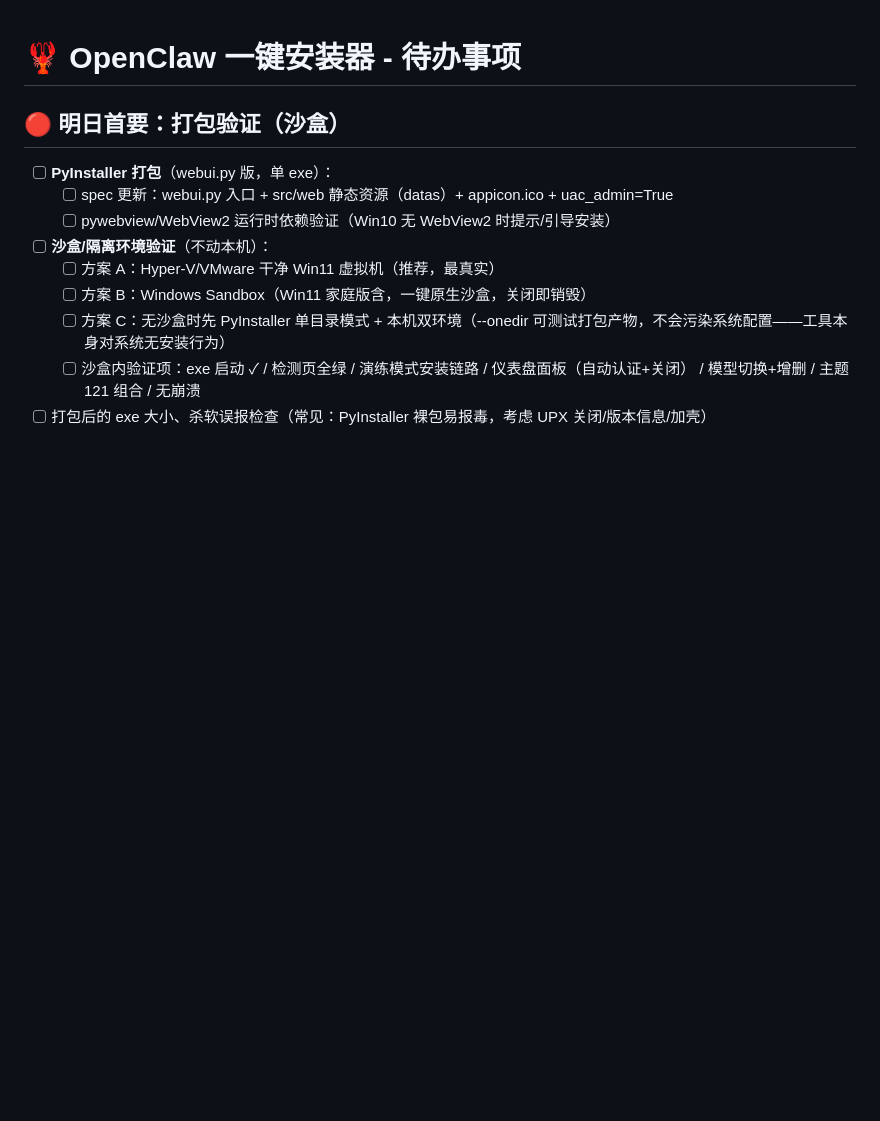
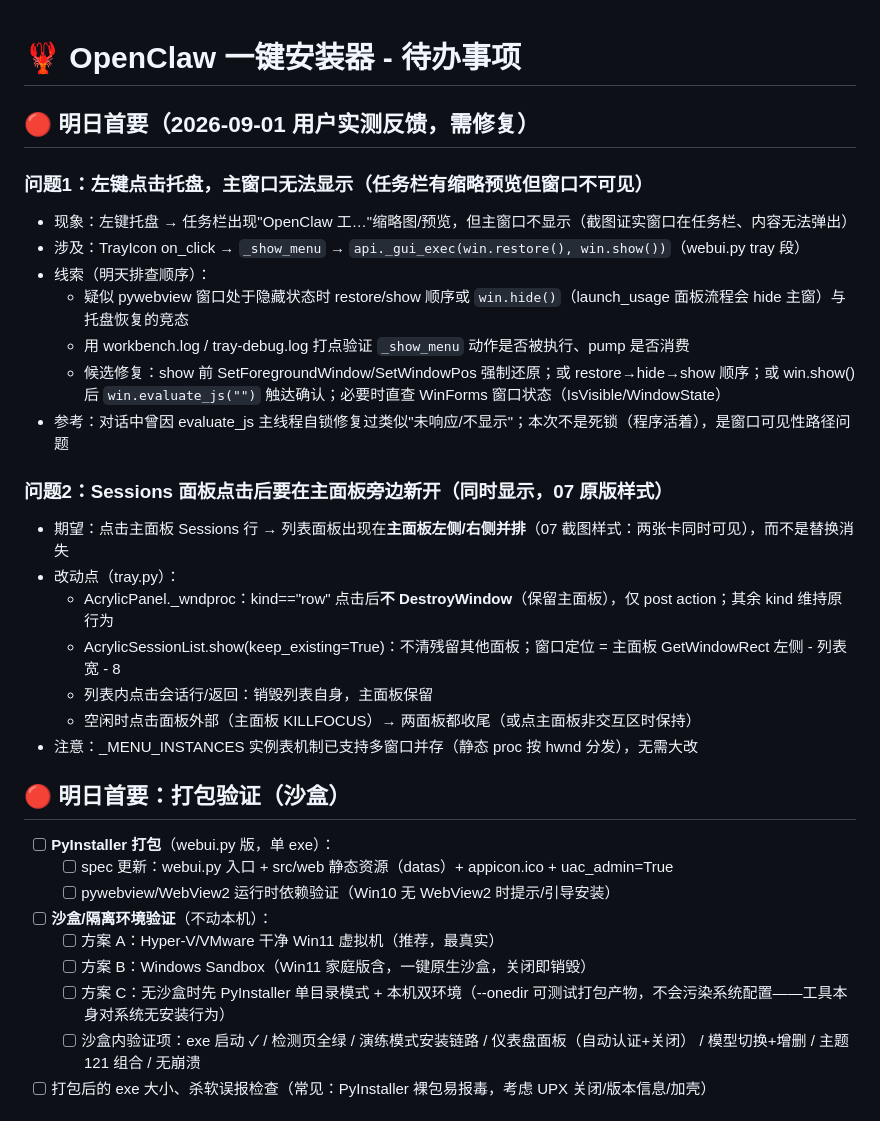
Before and after one commit to 794627991/OpenClawInstaller, a Markdown page: TODO.md, the part around the change. GitHub-like rendering; blank space fills up the shorter version.

Commit message:
TODO：记录用户实测反馈 2 个待修问题（左键托盘主窗不显示 / Sessions 左右并排新开）

```diff
--- a/TODO.md
+++ b/TODO.md
@@ -1,4 +1,25 @@
 # 🦞 OpenClaw 一键安装器 - 待办事项
+
+## 🔴 明日首要（2026-09-01 用户实测反馈，需修复）
+
+### 问题1：左键点击托盘，主窗口无法显示（任务栏有缩略预览但窗口不可见）
+- 现象：左键托盘 → 任务栏出现"OpenClaw 工…"缩略图/预览，但主窗口不显示（截图证实窗口在任务栏、内容无法弹出）
+- 涉及：TrayIcon on_click → `_show_menu` → `api._gui_exec(win.restore(), win.show())`（webui.py tray 段）
+- 线索（明天排查顺序）：
+  - 疑似 pywebview 窗口处于隐藏状态时 restore/show 顺序或 `win.hide()`（launch_usage 面板流程会 hide 主窗）与托盘恢复的竞态
+  - 用 workbench.log / tray-debug.log 打点验证 `_show_menu` 动作是否被执行、pump 是否消费
+  - 候选修复：show 前 SetForegroundWindow/SetWindowPos 强制还原；或 restore→hide→show 顺序；或 win.show() 后 `win.evaluate_js("")` 触达确认；必要时直查 WinForms 窗口状态（IsVisible/WindowState）
+- 参考：对话中曾因 evaluate_js 主线程自锁修复过类似"未响应/不显示"；本次不是死锁（程序活着），是窗口可见性路径问题
+
+### 问题2：Sessions 面板点击后要在主面板旁边新开（同时显示，07 原版样式）
+- 期望：点击主面板 Sessions 行 → 列表面板出现在**主面板左侧/右侧并排**（07 截图样式：两张卡同时可见），而不是替换消失
+- 改动点（tray.py）：
+  - AcrylicPanel._wndproc：kind=="row" 点击后**不 DestroyWindow**（保留主面板），仅 post action；其余 kind 维持原行为
+  - AcrylicSessionList.show(keep_existing=True)：不清残留其他面板；窗口定位 = 主面板 GetWindowRect 左侧 - 列表宽 - 8
+  - 列表内点击会话行/返回：销毁列表自身，主面板保留
+  - 空闲时点击面板外部（主面板 KILLFOCUS）→ 两面板都收尾（或点主面板非交互区时保持）
+- 注意：_MENU_INSTANCES 实例表机制已支持多窗口并存（静态 proc 按 hwnd 分发），无需大改
+
 
 ## 🔴 明日首要：打包验证（沙盒）
 
```
